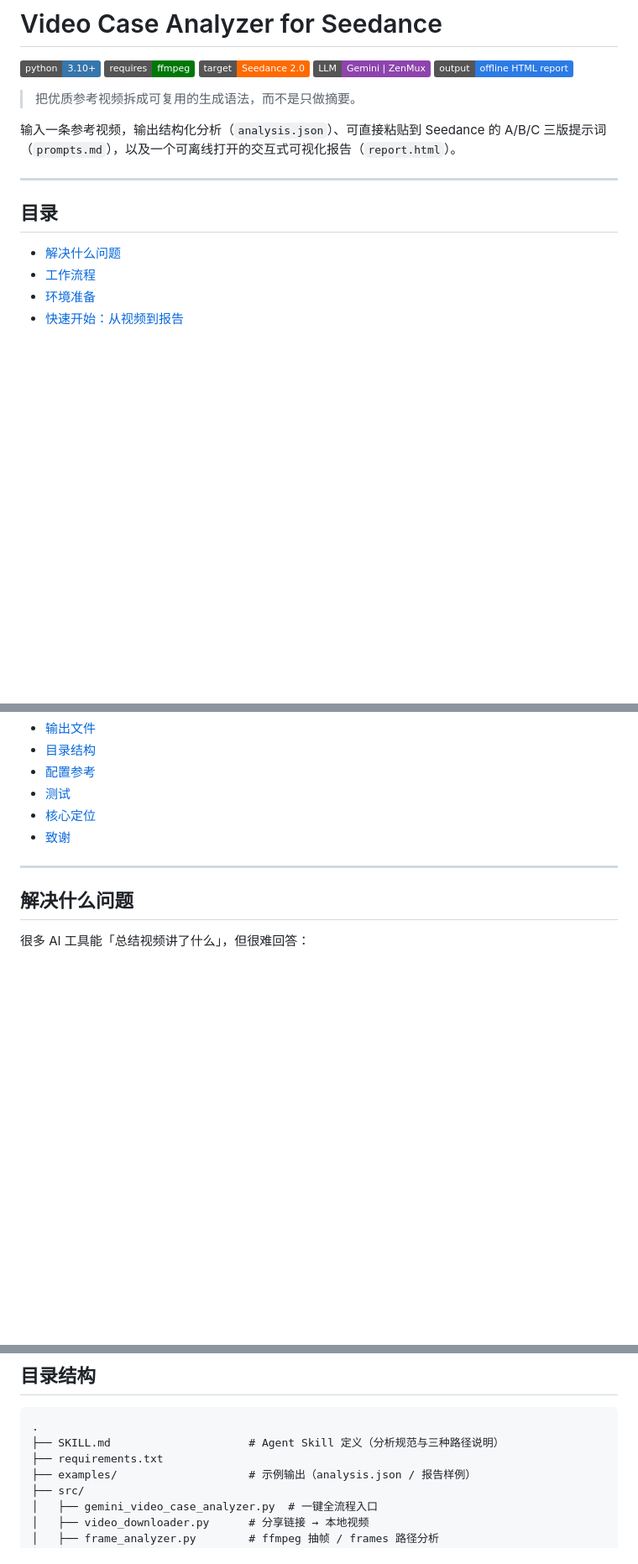
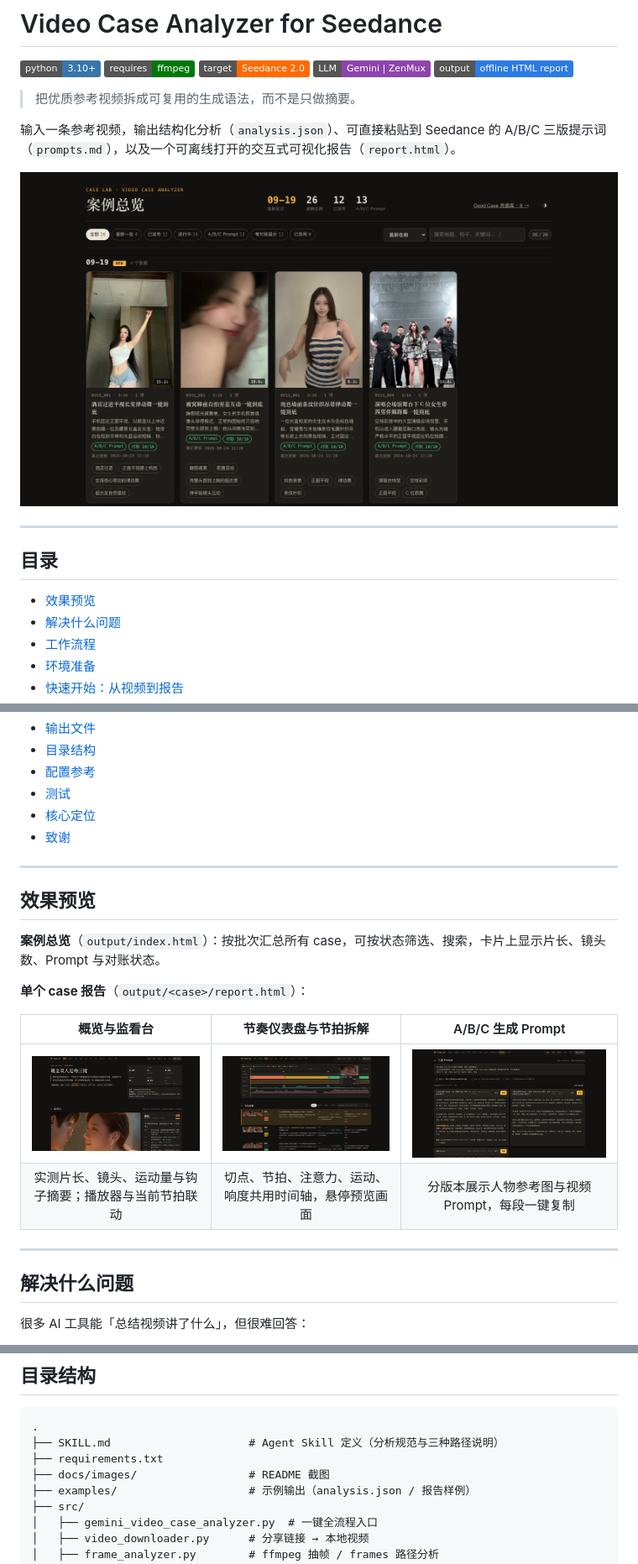
Before and after one commit to MapleShaw/video2seedance, a Markdown page: README.md, 3 parts joined by grey strips. Shown at 84% size. GitHub-like rendering; pictures changed too: docs/images/case-overview.png (added), docs/images/report-monitor.png (added), docs/images/report-prompts.png (added); badges without logos; blank space fills up the shorter version.

Commit message:
docs: add report screenshots and preview section to README

```diff
--- a/README.md
+++ b/README.md
@@ -10,10 +10,13 @@
 
 输入一条参考视频，输出结构化分析（`analysis.json`）、可直接粘贴到 Seedance 的 A/B/C 三版提示词（`prompts.md`），以及一个可离线打开的交互式可视化报告（`report.html`）。
 
+![案例总览](docs/images/case-overview.png)
+
 ---
 
 ## 目录
 
+- [效果预览](#效果预览)
 - [解决什么问题](#解决什么问题)
 - [工作流程](#工作流程)
 - [环境准备](#环境准备)
@@ -26,6 +29,19 @@
 - [测试](#测试)
 - [核心定位](#核心定位)
 - [致谢](#致谢)
+
+---
+
+## 效果预览
+
+**案例总览**（`output/index.html`）：按批次汇总所有 case，可按状态筛选、搜索，卡片上显示片长、镜头数、Prompt 与对账状态。
+
+**单个 case 报告**（`output/<case>/report.html`）：
+
+| 概览与监看台 | 节奏仪表盘与节拍拆解 | A/B/C 生成 Prompt |
+|:---:|:---:|:---:|
+| ![概览与监看台](docs/images/report-monitor.png) | ![节奏仪表盘与节拍拆解](docs/images/report-timeline.png) | ![A/B/C 生成 Prompt](docs/images/report-prompts.png) |
+| 实测片长、镜头、运动量与钩子摘要；播放器与当前节拍联动 | 切点、节拍、注意力、运动、响度共用时间轴，悬停预览画面 | 分版本展示人物参考图与视频 Prompt，每段一键复制 |
 
 ---
 
@@ -233,6 +249,7 @@ python report_builder.py --index ../output                       # 只刷新总
 .
 ├── SKILL.md                     # Agent Skill 定义（分析规范与三种路径说明）
 ├── requirements.txt
+├── docs/images/                 # README 截图
 ├── examples/                    # 示例输出（analysis.json / 报告样例）
 ├── src/
 │   ├── gemini_video_case_analyzer.py  # 一键全流程入口
```
